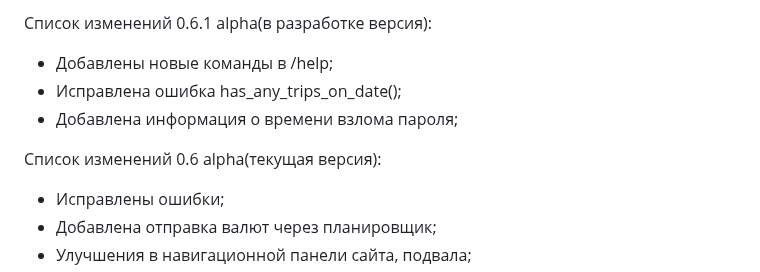
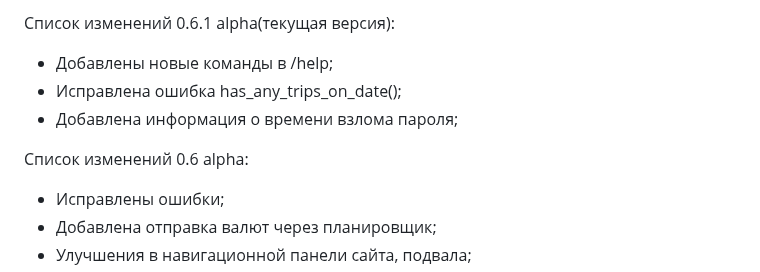
Before and after one commit to 1517mb/cat_time_bot, a Markdown page: CHANGE_LIST.md, the part around the change. GitHub-like rendering.

Commit message:
Update version

```diff
--- a/CHANGE_LIST.md
+++ b/CHANGE_LIST.md
@@ -1,10 +1,10 @@
-Список изменений 0.6.1 alpha(в разработке версия):
+Список изменений 0.6.1 alpha(текущая версия):
 - Добавлены новые команды в /help;
 - Исправлена ошибка has_any_trips_on_date();
 - Добавлена информация о времени взлома пароля;
 
 
-Список изменений 0.6 alpha(текущая версия):
+Список изменений 0.6 alpha:
 - Исправлены ошибки;
 - Добавлена отправка валют через планировщик;
 - Улучшения в навигационной панели сайта, подвала;
```
Also changed, not shown: README.md (+1 -1 lines).
